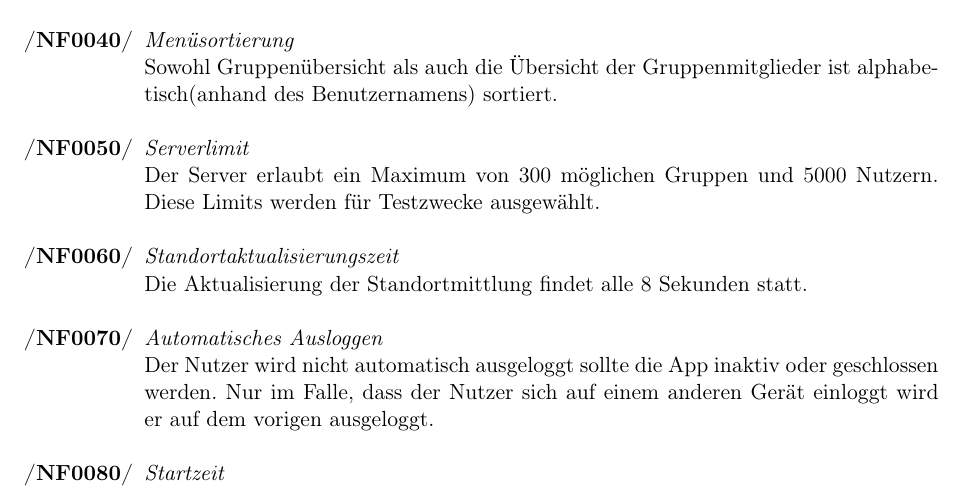
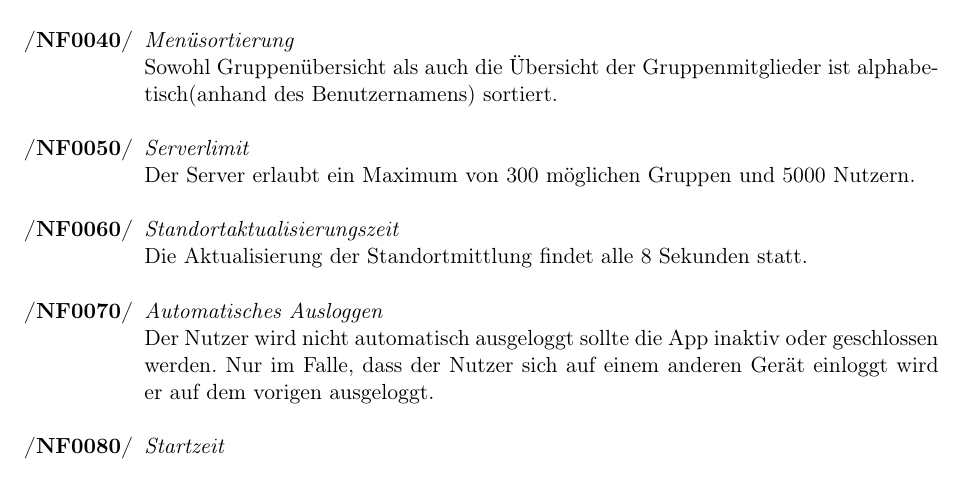
Before and after one commit to tnstrssnr/PSE_2017, a LaTeX document (Pflichtenheft/Pflichtenheft.tex): part of page 19 of 29, cut so that both start at the same text. Compiled offline with pdfLaTeX.

Commit message:
Unnötige Zeile in NF gelöscht

```diff
--- a/Pflichtenheft/Pflichtenheft.tex
+++ b/Pflichtenheft/Pflichtenheft.tex
@@ -539,7 +539,6 @@ Im Folgenden wird angenommen, dass der Benutzer in seinem Benutzerkonto angemeld
 
 		\item \textit{Serverlimit} \\
 		Der Server erlaubt ein Maximum von 300 möglichen Gruppen und 5000 Nutzern.
-		Diese Limits werden für Testzwecke ausgewählt.
 
 		\item \textit{Standortaktualisierungszeit} \\
 		Die Aktualisierung der Standortmittlung findet alle 8 Sekunden statt.
```
